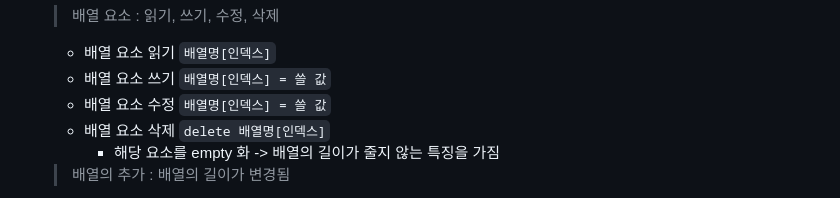
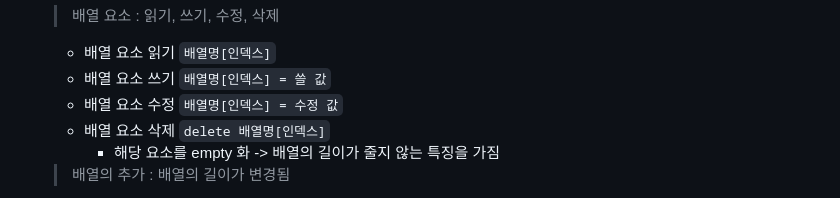
Before and after one commit to Lainari/2023Study, a Markdown page: JavasciprtStudy2023realrea/JavascriptMiddleTestStudy/Chp2.md, the part around the change. Rendered like a GitHub page.

Commit message:
Chp2 Update

```diff
--- a/JavasciprtStudy2023realrea/JavascriptMiddleTestStudy/Chp2.md
+++ b/JavasciprtStudy2023realrea/JavascriptMiddleTestStudy/Chp2.md
@@ -726,7 +726,7 @@ undefined === undefined
    - 배열 요소 쓰기
       `배열명[인덱스] = 쓸 값`
    - 배열 요소 수정
-      `배열명[인덱스] = 쓸 값`
+      `배열명[인덱스] = 수정 값`
    - 배열 요소 삭제
       `delete 배열명[인덱스]`
       - 해당 요소를 empty 화 -> 배열의 길이가 줄지 않는 특징을 가짐
```
